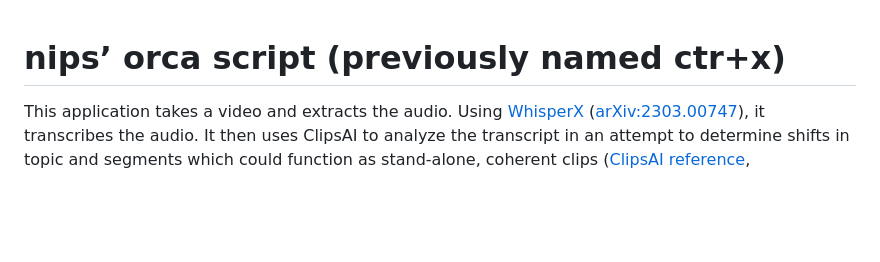
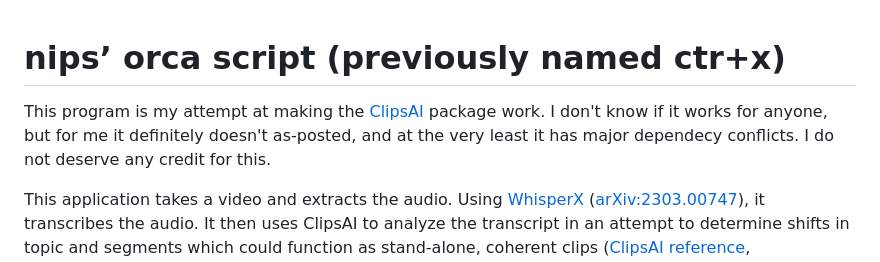
Before and after one commit to austinwmille/orca, a Markdown page: README.md, the part around the change. Drawn GitHub-style; blank space fills up the shorter version.

```diff
--- a/README.md
+++ b/README.md
@@ -1,4 +1,6 @@
 # nips’ orca script (previously named ctr+x)
+
+This program is my attempt at making the [ClipsAI](https://github.com/ClipsAI/clipsai) package work. I don't know if it works for anyone, but for me it definitely doesn't as-posted, and at the very least it has major dependecy conflicts. I do not deserve any credit for this.
 
 This application takes a video and extracts the audio. Using [WhisperX](https://github.com/m-bain/whisperX) ([arXiv:2303.00747](https://arxiv.org/abs/2303.00747)), it transcribes the audio. It then uses ClipsAI to analyze the transcript in an attempt to determine shifts in topic and segments which could function as stand-alone, coherent clips ([ClipsAI reference](https://www.clipsai.com/references/clip), [arXiv:2106.12978](https://arxiv.org/abs/2106.12978)). After this, it performs diarization using [Pyannote Audio](https://github.com/pyannote/pyannote-audio) to determine speakers in the audio file. This data is stored in a dictionary containing speaker_number and timestamps.
 
```
